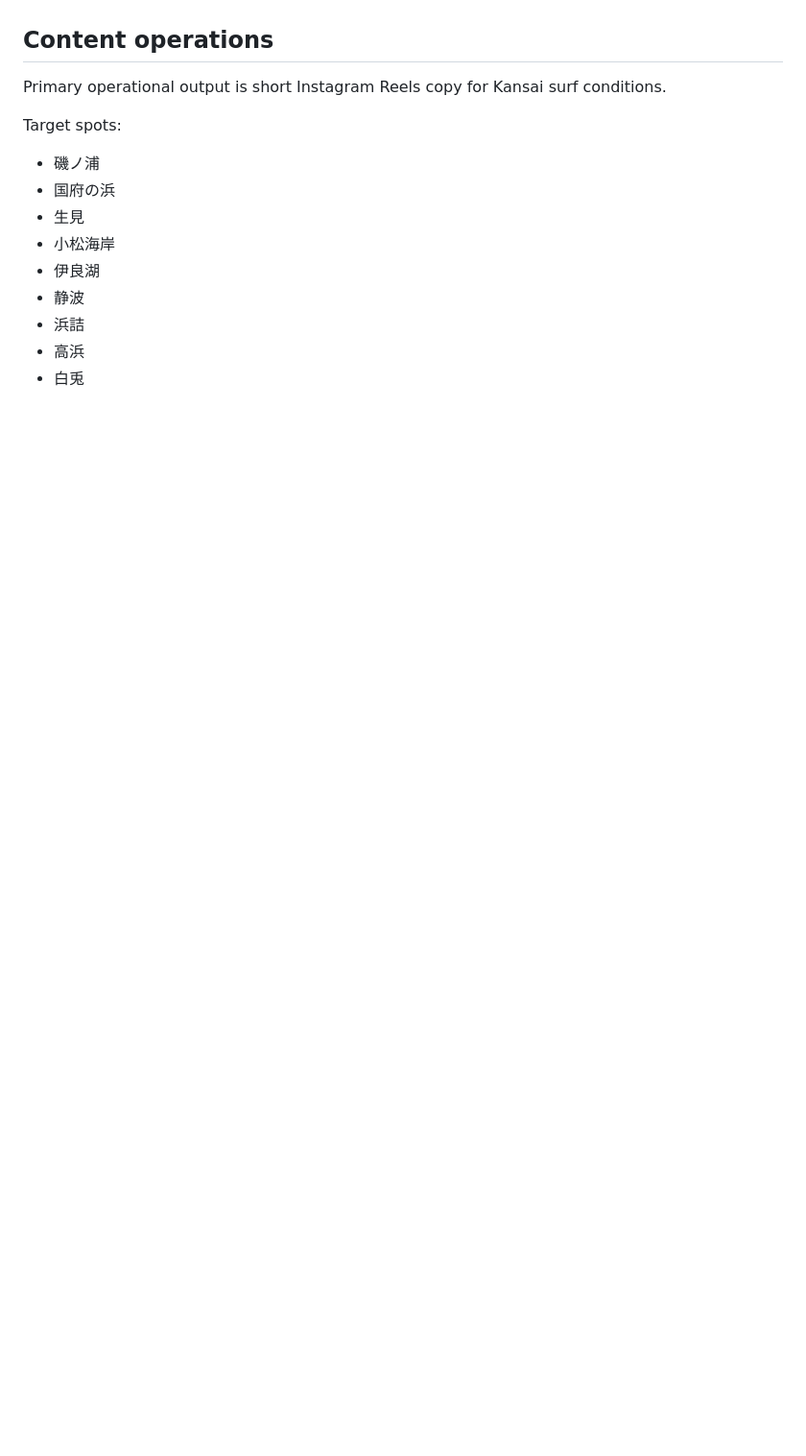
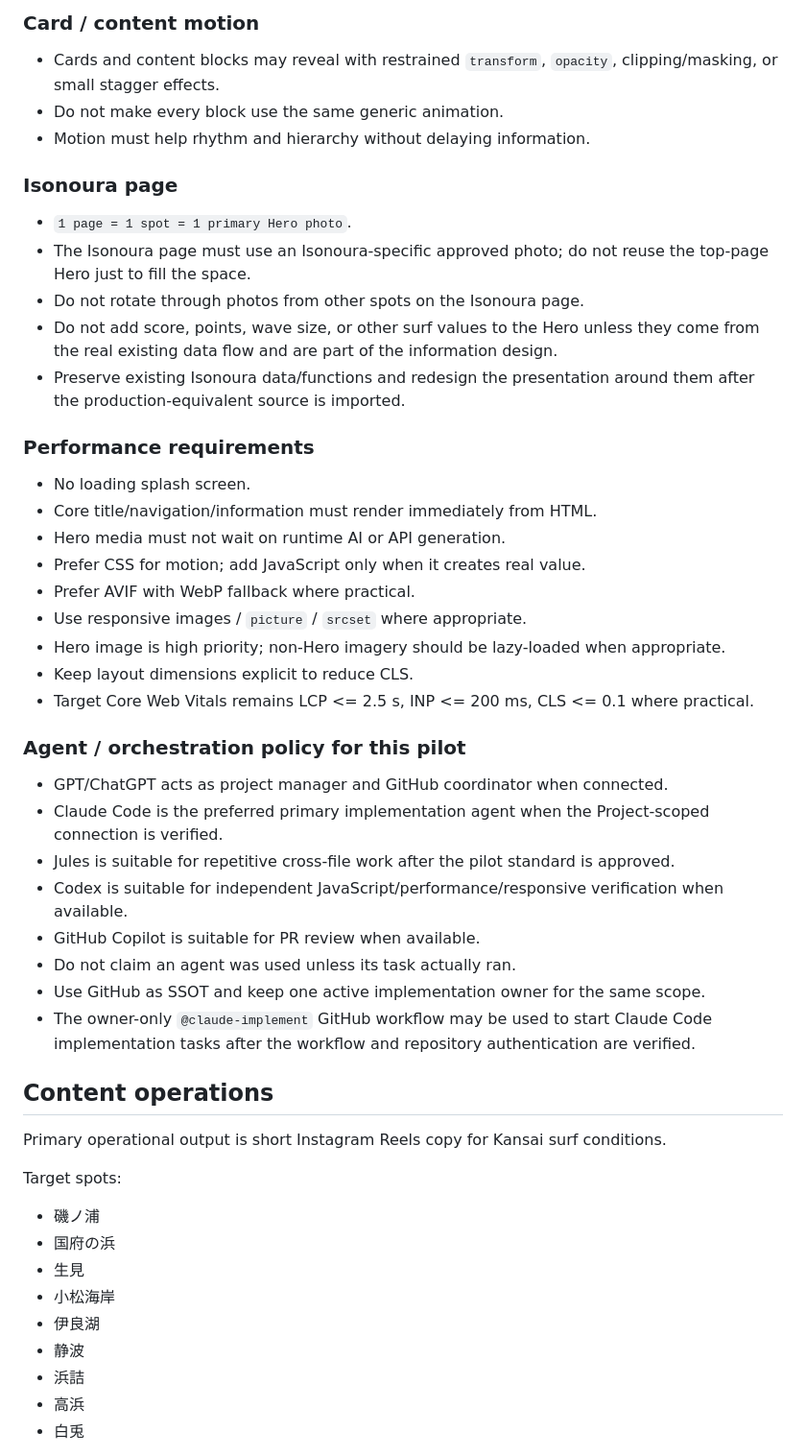
Before and after one commit to oosaka0123-sudo/kansai-surfer-ks, a Markdown page: PROJECT_SPEC.md, the part around one of its changes. Shown at 96% size. Rendered like a GitHub page; blank space fills up the shorter version.

Commit message:
docs: define top and Isonoura redesign pilot

```diff
--- a/PROJECT_SPEC.md
+++ b/PROJECT_SPEC.md
@@ -67,3 +120,36 @@ Next implementation milestone:
+### Card / content motion
+- Cards and content blocks may reveal with restrained `transform`, `opacity`, clipping/masking, or small stagger effects.
+- Do not make every block use the same generic animation.
+- Motion must help rhythm and hierarchy without delaying information.
+
+### Isonoura page
+- `1 page = 1 spot = 1 primary Hero photo`.
+- The Isonoura page must use an Isonoura-specific approved photo; do not reuse the top-page Hero just to fill the space.
+- Do not rotate through photos from other spots on the Isonoura page.
+- Do not add score, points, wave size, or other surf values to the Hero unless they come from the real existing data flow and are part of the information design.
+- Preserve existing Isonoura data/functions and redesign the presentation around them after the production-equivalent source is imported.
+
+### Performance requirements
+- No loading splash screen.
+- Core title/navigation/information must render immediately from HTML.
+- Hero media must not wait on runtime AI or API generation.
+- Prefer CSS for motion; add JavaScript only when it creates real value.
+- Prefer AVIF with WebP fallback where practical.
+- Use responsive images / `picture` / `srcset` where appropriate.
+- Hero image is high priority; non-Hero imagery should be lazy-loaded when appropriate.
+- Keep layout dimensions explicit to reduce CLS.
+- Target Core Web Vitals remains LCP <= 2.5 s, INP <= 200 ms, CLS <= 0.1 where practical.
+
+### Agent / orchestration policy for this pilot
+- GPT/ChatGPT acts as project manager and GitHub coordinator when connected.
+- Claude Code is the preferred primary implementation agent when the Project-scoped connection is verified.
+- Jules is suitable for repetitive cross-file work after the pilot standard is approved.
+- Codex is suitable for independent JavaScript/performance/responsive verification when available.
+- GitHub Copilot is suitable for PR review when available.
+- Do not claim an agent was used unless its task actually ran.
+- Use GitHub as SSOT and keep one active implementation owner for the same scope.
+- The owner-only `@claude-implement` GitHub workflow may be used to start Claude Code implementation tasks after the workflow and repository authentication are verified.
+
 ## Content operations
 Primary operational output is short Instagram Reels copy for Kansai surf conditions.
 
```
Also changed, not shown: other parts of PROJECT_SPEC.md (+53 -0 lines).
